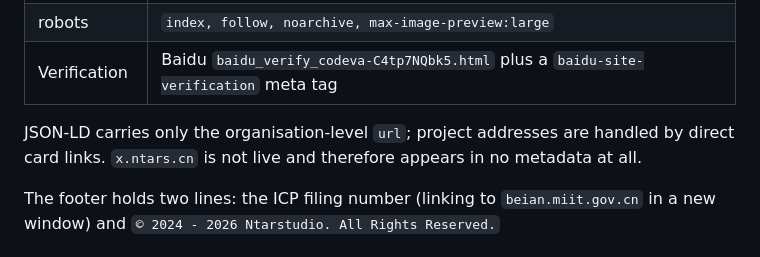
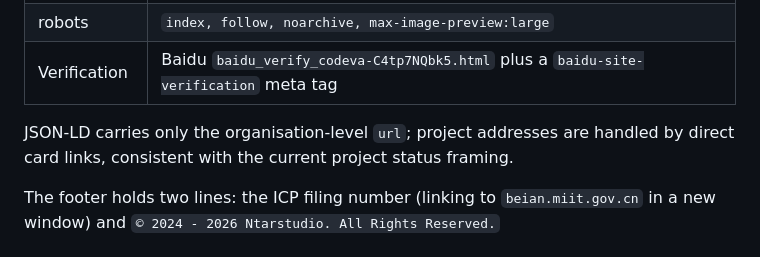
Before and after one commit to ntars/Apex, a Markdown page: README.en.md, the part around the change. Rendered like a GitHub page.

```diff
--- a/README.en.md
+++ b/README.en.md
@@ -154,7 +154,7 @@ The page declares its allowlist via `<meta http-equiv="Content-Security-Policy">
 | robots | `index, follow, noarchive, max-image-preview:large` |
 | Verification | Baidu `baidu_verify_codeva-C4tp7NQbk5.html` plus a `baidu-site-verification` meta tag |
 
-JSON-LD carries only the organisation-level `url`; project addresses are handled by direct card links. `x.ntars.cn` is not live and therefore appears in no metadata at all.
+JSON-LD carries only the organisation-level `url`; project addresses are handled by direct card links, consistent with the current project status framing.
 
 The footer holds two lines: the ICP filing number (linking to `beian.miit.gov.cn` in a new window) and `© 2024 - 2026 Ntarstudio. All Rights Reserved.`
 
```
Also changed, not shown: README.md (+1 -1 lines).
